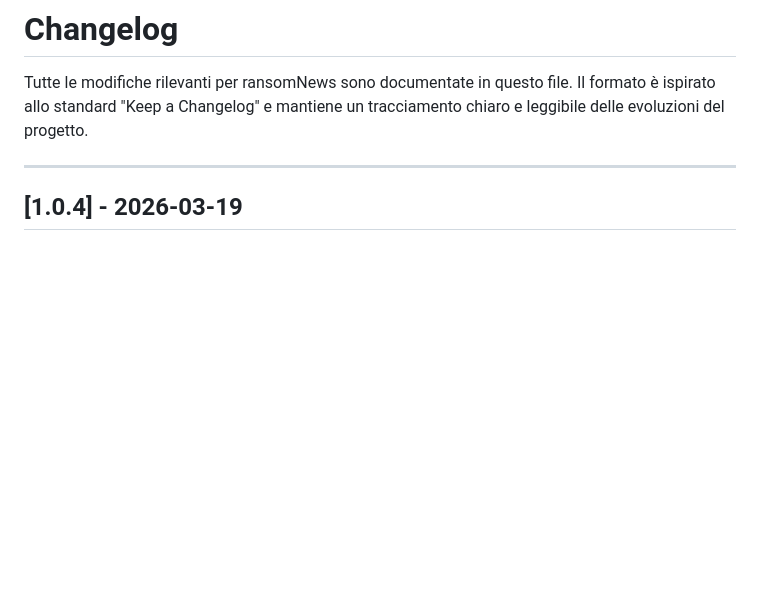
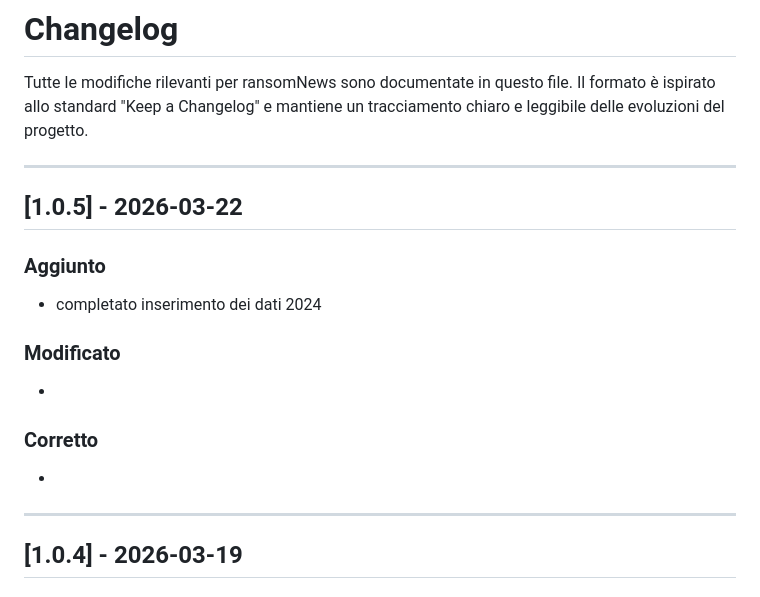
Before and after one commit to ransomNews/RedACT, a Markdown page: changelog.md, the part around the change. Rendered like a GitHub page; blank space fills up the shorter version.

```diff
--- a/changelog.md
+++ b/changelog.md
@@ -2,6 +2,19 @@
 
 Tutte le modifiche rilevanti per ransomNews sono documentate in questo file.
 Il formato è ispirato allo standard "Keep a Changelog" e mantiene un tracciamento chiaro e leggibile delle evoluzioni del progetto.
+
+---
+
+## [1.0.5] - 2026-03-22
+
+### Aggiunto
+- completato inserimento dei dati 2024
+
+### Modificato
+-
+
+### Corretto
+-
 
 ---
 
```
